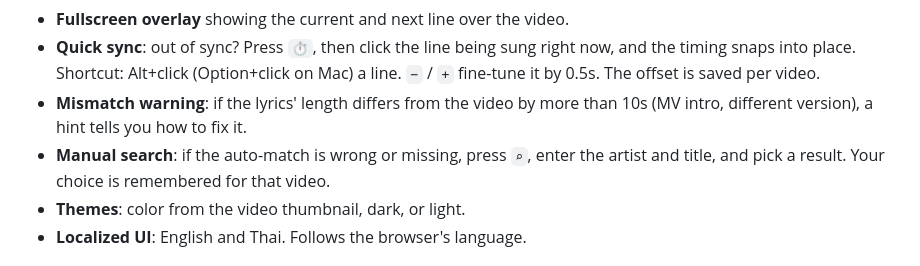
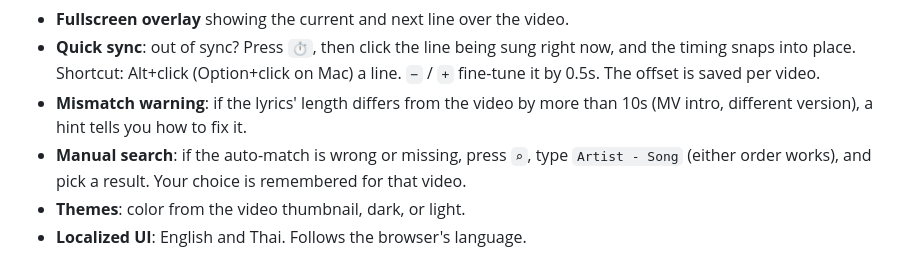
Before and after one commit to imdeener/getlyrics, a Markdown page: README.md, the part around the change. Rendered like a GitHub page.

Commit message:
Manual search back to one box; 'A - B' is tried as artist+title in both orders

```diff
--- a/README.md
+++ b/README.md
@@ -12,7 +12,7 @@ Real-time synced lyrics beside the YouTube player, with karaoke-style word highl
 - **Fullscreen overlay** showing the current and next line over the video.
 - **Quick sync**: out of sync? Press `⏱`, then click the line being sung right now, and the timing snaps into place. Shortcut: Alt+click (Option+click on Mac) a line. `−` / `+` fine-tune it by 0.5s. The offset is saved per video.
 - **Mismatch warning**: if the lyrics' length differs from the video by more than 10s (MV intro, different version), a hint tells you how to fix it.
-- **Manual search**: if the auto-match is wrong or missing, press `⌕`, enter the artist and title, and pick a result. Your choice is remembered for that video.
+- **Manual search**: if the auto-match is wrong or missing, press `⌕`, type `Artist - Song` (either order works), and pick a result. Your choice is remembered for that video.
 - **Themes**: color from the video thumbnail, dark, or light.
 - **Localized UI**: English and Thai. Follows the browser's language.
 
```
Also changed, not shown: store/screenshots/4-search-and-themes.png, 7 other files.
